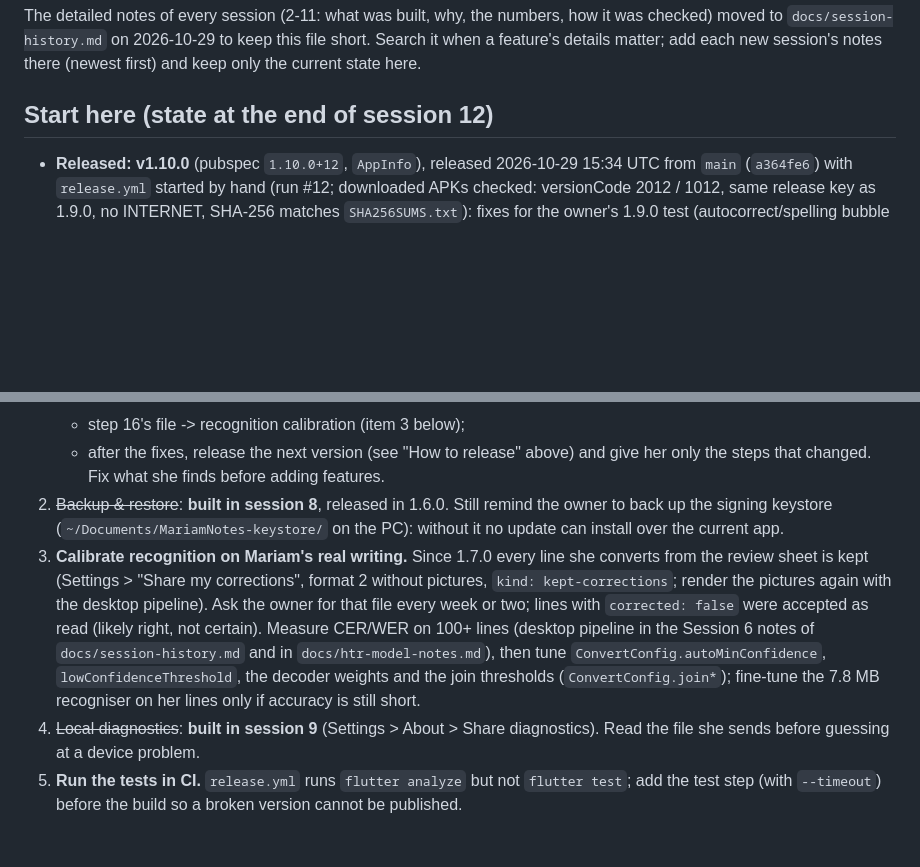
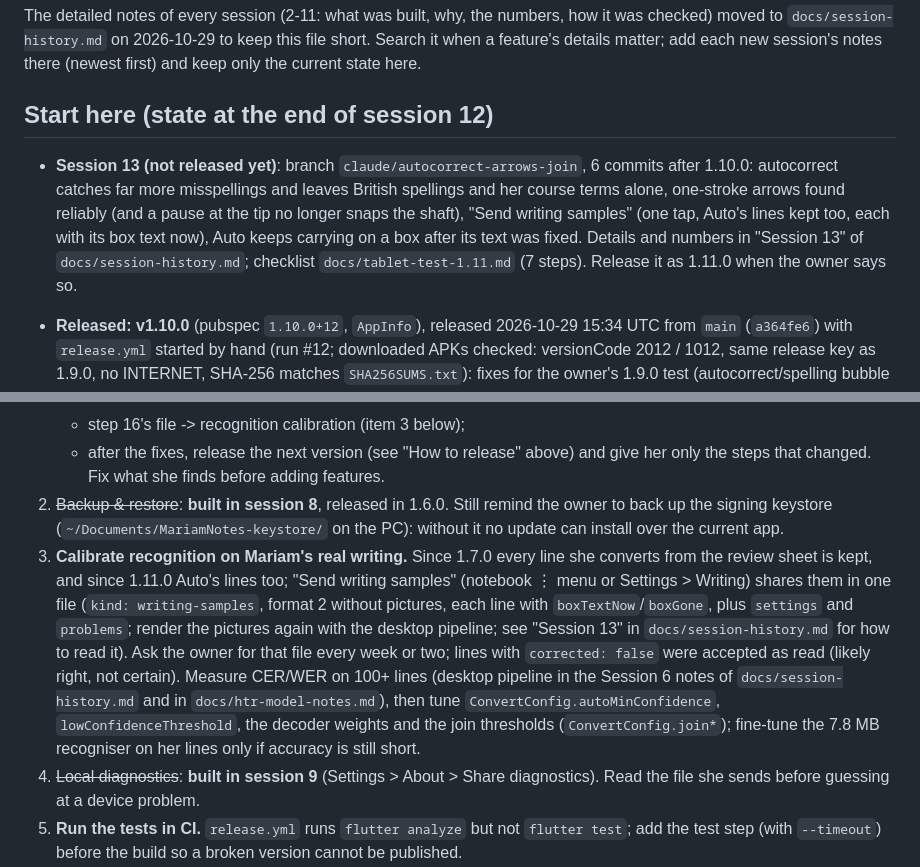
Before and after one commit to MalekBaghdadi/NeatInk, a Markdown page: CLAUDE.md, 2 parts joined by grey strips. Drawn GitHub-style; blank space fills up the shorter version.

```diff
--- a/CLAUDE.md
+++ b/CLAUDE.md
@@ -252,6 +252,8 @@ The detailed notes of every session (2-11: what was built, why, the numbers, how
 
 ## Start here (state at the end of session 12)
 
+- **Session 13 (not released yet)**: branch `claude/autocorrect-arrows-join`, 6 commits after 1.10.0: autocorrect catches far more misspellings and leaves British spellings and her course terms alone, one-stroke arrows found reliably (and a pause at the tip no longer snaps the shaft), "Send writing samples" (one tap, Auto's lines kept too, each with its box text now), Auto keeps carrying on a box after its text was fixed. Details and numbers in "Session 13" of `docs/session-history.md`; checklist `docs/tablet-test-1.11.md` (7 steps). Release it as 1.11.0 when the owner says so.
+
 - **Released: v1.10.0** (pubspec `1.10.0+12`, `AppInfo`), released 2026-10-29 15:34 UTC from `main` (`a364fe6`) with `release.yml` started by hand (run #12; downloaded APKs checked: versionCode 2012 / 1012, same release key as 1.9.0, no INTERNET, SHA-256 matches `SHA256SUMS.txt`): fixes for the owner's 1.9.0 test (autocorrect/spelling bubble taps did nothing, arrows found 2 of 8 so the detector was rewritten, new lines joined the line above after a few lines of notes). Details in "Session 12" of `docs/session-history.md`; checklist `docs/tablet-test-1.10.md` (8 steps).
 - **Previous: v1.9.0** (pubspec `1.9.0+11`, `AppInfo`), released 2026-10-29 14:21 UTC from `main` (`e78cfc3`) with `release.yml` started by hand (run #11; downloaded APK checked: versionCode 2011, release key same as 1.8.0, no INTERNET, SHA-256 matches `SHA256SUMS.txt`). New in it: Mariam's session-11 list (PDF margin notes stay in their margin on its lines, lasso Edit text, arrows → in typed text, punctuation kept, no capital when carrying on, decoder and autocorrect fixes from her samples); details in "Session 11" of `docs/session-history.md`. Previous: v1.8.0 (`1.8.0+10`, 2026-10-29 13:10 UTC: backup/restore fix, Trash, Check spelling, lasso text style, eraser on typed text, scribble tiers), v1.7.0 (`1.7.0+9`, 2026-10-29 08:24 UTC: copy/cut/paste, search handwriting, keep my corrections, share diagnostics, PDF bookmarks and forms), v1.6.0 (`1.6.0+8`, 2026-10-28 21:23 UTC: backup & restore, tips, PDF page thumbnails, scribble to delete, the fixes for Mariam's 1.5 answers), v1.5.0 (`1.5.0+7`, 2026-10-28 17:03 UTC). Download: `https://github.com/MalekBaghdadi/NeatInk/releases/latest/download/MariamsNotes.apk` (arm64, 43 MB; `MariamsNotes-armeabi-v7a.apk` and `SHA256SUMS.txt` beside it). `main` = the released code. The app is **Mariam's Notes**, used by the owner's cousin Mariam (neuroscience/psychology student) on the MatePad.
 - **What the app has** (v1.0-1.9): notebooks with 7 paper types, pens/highlighter/erasers (typed words too)/lasso (edits and restyles typed text)/shapes, arrows read as → in typed text, scribble to delete, Trash, Check spelling (wavy underlines), copy/cut/paste across notebooks, text boxes and pictures, folders/tags/search (handwriting included)/PIN lock/dark mode, PDF import + margins + export, Convert to text (PP-OCRv5 line recogniser + decoder + My words), Auto-convert (delay setting, held unsure lines, joins sentences), Autocorrect with tap-to-undo, Typed text settings (even size, join lines), tidy highlighter, notebook covers, backup & restore, tips, kept corrections, diagnostics. Details per version in `docs/session-history.md`.
@@ -272,7 +274,7 @@ The detailed notes of every session (2-11: what was built, why, the numbers, how
    - after the fixes, release the next version (see "How to release" above) and give her only the steps that changed.
    Fix what she finds before adding features.
 2. ~~Backup & restore~~: **built in session 8**, released in 1.6.0. Still remind the owner to back up the signing keystore (`~/Documents/MariamNotes-keystore/` on the PC): without it no update can install over the current app.
-3. **Calibrate recognition on Mariam's real writing.** Since 1.7.0 every line she converts from the review sheet is kept (Settings > "Share my corrections", format 2 without pictures, `kind: kept-corrections`; render the pictures again with the desktop pipeline). Ask the owner for that file every week or two; lines with `corrected: false` were accepted as read (likely right, not certain). Measure CER/WER on 100+ lines (desktop pipeline in the Session 6 notes of `docs/session-history.md` and in `docs/htr-model-notes.md`), then tune `ConvertConfig.autoMinConfidence`, `lowConfidenceThreshold`, the decoder weights and the join thresholds (`ConvertConfig.join*`); fine-tune the 7.8 MB recogniser on her lines only if accuracy is still short.
+3. **Calibrate recognition on Mariam's real writing.** Since 1.7.0 every line she converts from the review sheet is kept, and since 1.11.0 Auto's lines too; "Send writing samples" (notebook ⋮ menu or Settings > Writing) shares them in one file (`kind: writing-samples`, format 2 without pictures, each line with `boxTextNow`/`boxGone`, plus `settings` and `problems`; render the pictures again with the desktop pipeline; see "Session 13" in `docs/session-history.md` for how to read it). Ask the owner for that file every week or two; lines with `corrected: false` were accepted as read (likely right, not certain). Measure CER/WER on 100+ lines (desktop pipeline in the Session 6 notes of `docs/session-history.md` and in `docs/htr-model-notes.md`), then tune `ConvertConfig.autoMinConfidence`, `lowConfidenceThreshold`, the decoder weights and the join thresholds (`ConvertConfig.join*`); fine-tune the 7.8 MB recogniser on her lines only if accuracy is still short.
 4. ~~Local diagnostics~~: **built in session 9** (Settings > About > Share diagnostics). Read the file she sends before guessing at a device problem.
 5. **Run the tests in CI.** `release.yml` runs `flutter analyze` but not `flutter test`; add the test step (with `--timeout`) before the build so a broken version cannot be published.
 6. ~~Tips screen~~: **built in session 8**, released in 1.6.0.
```
Also changed, not shown: docs/session-history.md (+9 -0 lines), docs/tablet-test-1.11.md (added, +38 -0 lines).
